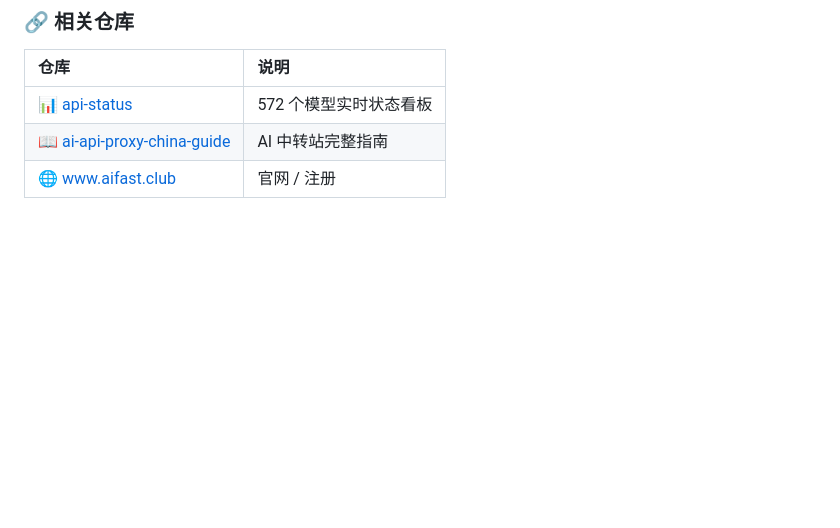
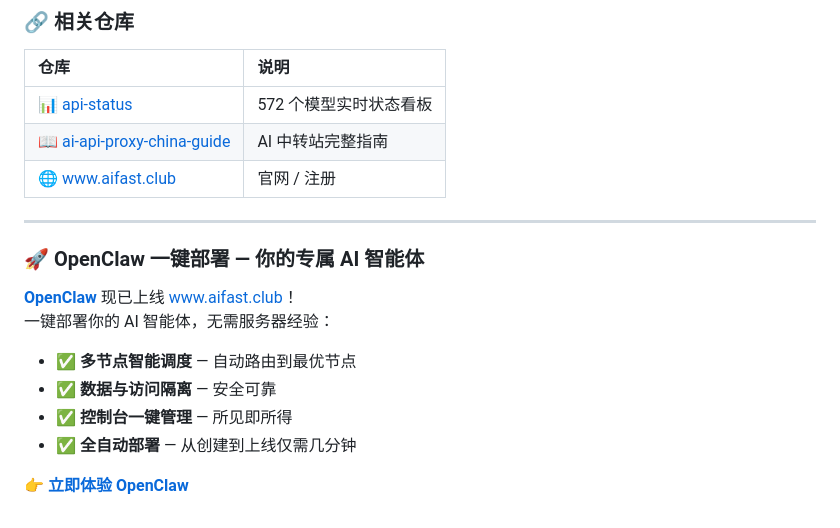
Before and after one commit to KKWANG4444/AI-API-Stability-Tracker, a Markdown page: README.md, the part around the change. GitHub-like rendering; blank space fills up the shorter version.

Commit message:
feat: add OpenClaw one-click deployment section

```diff
--- a/README.md
+++ b/README.md
@@ -170,3 +170,18 @@ print(response.choices[0].message.content)
 | [📊 api-status](https://github.com/KKWANG4444/api-status) | 572 个模型实时状态看板 |
 | [📖 ai-api-proxy-china-guide](https://github.com/KKWANG4444/ai-api-proxy-china-guide) | AI 中转站完整指南 |
 | [🌐 www.aifast.club](https://www.aifast.club) | 官网 / 注册
+
+
+---
+
+### 🚀 OpenClaw 一键部署 — 你的专属 AI 智能体
+
+[**OpenClaw**](https://www.aifast.club/openclaw) 现已上线 [www.aifast.club](https://www.aifast.club)！
+一键部署你的 AI 智能体，无需服务器经验：
+
+- ✅ **多节点智能调度** — 自动路由到最优节点
+- ✅ **数据与访问隔离** — 安全可靠
+- ✅ **控制台一键管理** — 所见即所得
+- ✅ **全自动部署** — 从创建到上线仅需几分钟
+
+👉 **[立即体验 OpenClaw](https://www.aifast.club/openclaw)**
```
